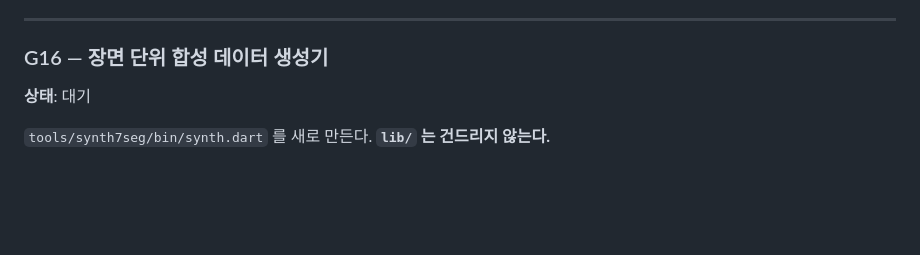
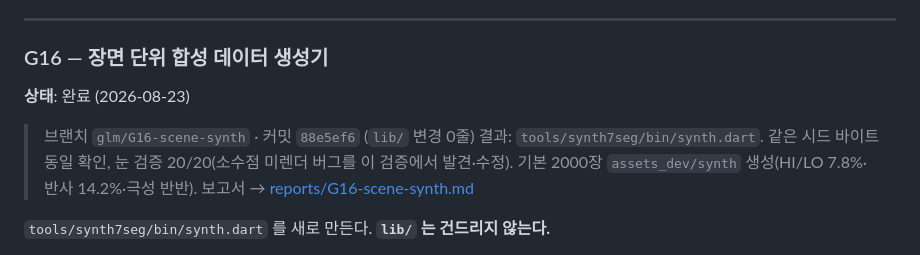
Before and after one commit to kybird/SugarScan, a Markdown page: docs/GLM_TASKS.md, the part around the change. Drawn GitHub-style; blank space fills up the shorter version.

Commit message:
docs: mark G16 complete

```diff
--- a/docs/GLM_TASKS.md
+++ b/docs/GLM_TASKS.md
@@ -814,7 +814,13 @@ GLM 은 정하지 말고 그대로 옮기기만 하면 된다. 그리고 **판
 
 ### G16 — 장면 단위 합성 데이터 생성기
 
-**상태**: 대기
+**상태**: 완료 (2026-08-23)
+
+> 브랜치 `glm/G16-scene-synth` · 커밋 `88e5ef6` (`lib/` 변경 0줄)
+> 결과: `tools/synth7seg/bin/synth.dart`. 같은 시드 바이트 동일 확인,
+> 눈 검증 20/20(소수점 미렌더 버그를 이 검증에서 발견·수정).
+> 기본 2000장 `assets_dev/synth` 생성(HI/LO 7.8%·반사 14.2%·극성 반반).
+> 보고서 → [reports/G16-scene-synth.md](reports/G16-scene-synth.md)
 
 `tools/synth7seg/bin/synth.dart` 를 새로 만든다. **`lib/` 는 건드리지 않는다.**
 
```
